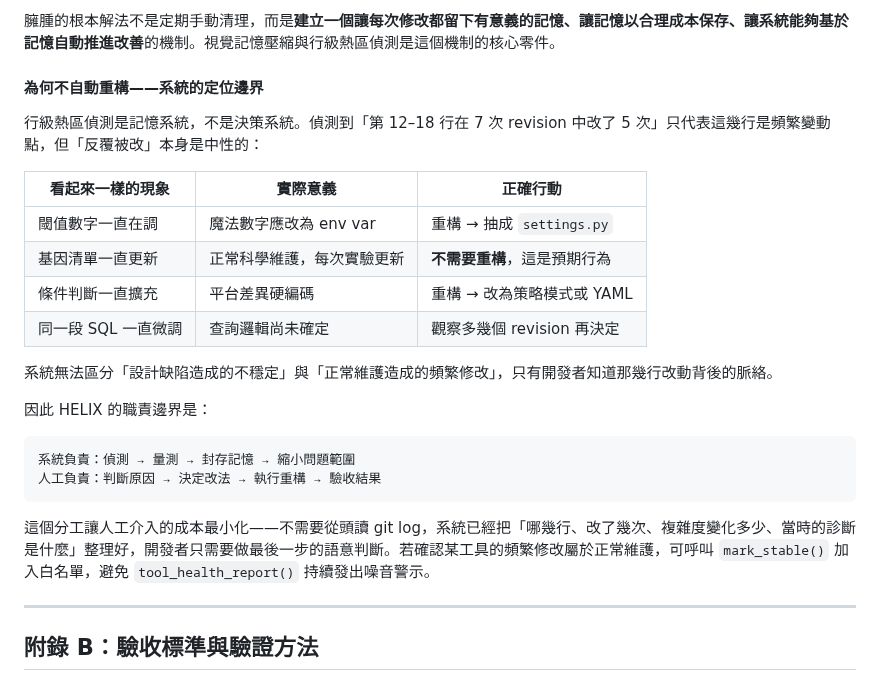
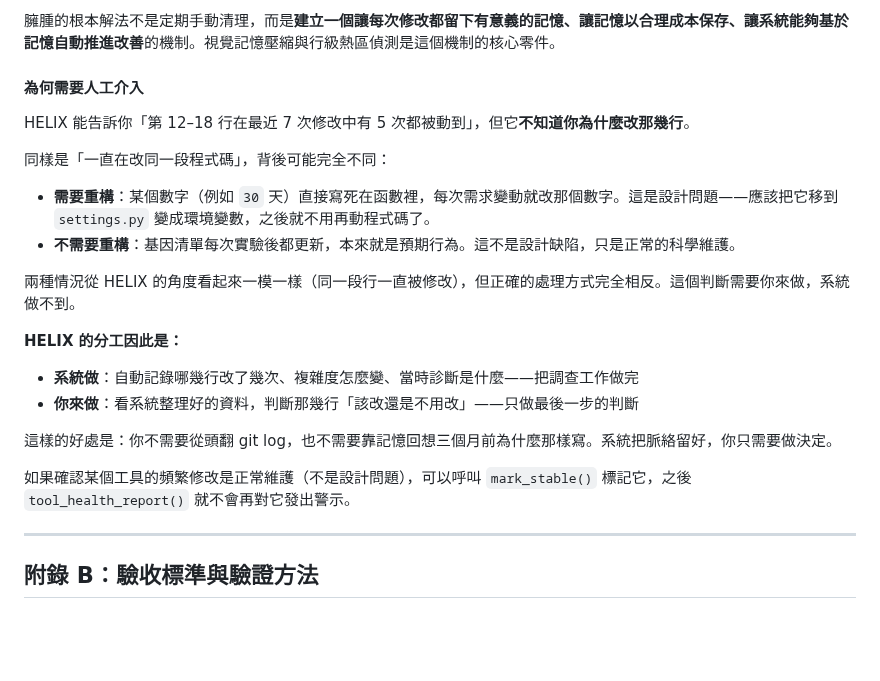
Before and after one commit to ddmanyes/Evo_PRISM, a Markdown page: plan_zh.md, the part around the change. GitHub-like rendering; blank space fills up the shorter version.

Commit message:
docs: 改寫 HELIX 人工介入說明，以具體例子取代抽象分類

````diff
--- a/plan_zh.md
+++ b/plan_zh.md
@@ -1114,27 +1114,25 @@ Ebbinghaus 的遺忘曲線描述了生物記憶的實際運作：**記憶不是
 
 臃腫的根本解法不是定期手動清理，而是**建立一個讓每次修改都留下有意義的記憶、讓記憶以合理成本保存、讓系統能夠基於記憶自動推進改善**的機制。視覺記憶壓縮與行級熱區偵測是這個機制的核心零件。
 
-#### 為何不自動重構——系統的定位邊界
+#### 為何需要人工介入
 
-行級熱區偵測是記憶系統，不是決策系統。偵測到「第 12–18 行在 7 次 revision 中改了 5 次」只代表這幾行是頻繁變動點，但「反覆被改」本身是中性的：
+HELIX 能告訴你「第 12–18 行在最近 7 次修改中有 5 次都被動到」，但它**不知道你為什麼改那幾行**。
 
-| 看起來一樣的現象 | 實際意義 | 正確行動 |
-|----------------|---------|---------|
-| 閾值數字一直在調 | 魔法數字應改為 env var | 重構 → 抽成 `settings.py` |
-| 基因清單一直更新 | 正常科學維護，每次實驗更新 | **不需要重構**，這是預期行為 |
-| 條件判斷一直擴充 | 平台差異硬編碼 | 重構 → 改為策略模式或 YAML |
-| 同一段 SQL 一直微調 | 查詢邏輯尚未確定 | 觀察多幾個 revision 再決定 |
+同樣是「一直在改同一段程式碼」，背後可能完全不同：
 
-系統無法區分「設計缺陷造成的不穩定」與「正常維護造成的頻繁修改」，只有開發者知道那幾行改動背後的脈絡。
+- **需要重構**：某個數字（例如 `30` 天）直接寫死在函數裡，每次需求變動就改那個數字。這是設計問題——應該把它移到 `settings.py` 變成環境變數，之後就不用再動程式碼了。
+- **不需要重構**：基因清單每次實驗後都更新，本來就是預期行為。這不是設計缺陷，只是正常的科學維護。
 
-因此 HELIX 的職責邊界是：
+兩種情況從 HELIX 的角度看起來一模一樣（同一段行一直被修改），但正確的處理方式完全相反。這個判斷需要你來做，系統做不到。
 
-```
-系統負責：偵測 → 量測 → 封存記憶 → 縮小問題範圍
-人工負責：判斷原因 → 決定改法 → 執行重構 → 驗收結果
-```
+**HELIX 的分工因此是：**
 
-這個分工讓人工介入的成本最小化——不需要從頭讀 git log，系統已經把「哪幾行、改了幾次、複雜度變化多少、當時的診斷是什麼」整理好，開發者只需要做最後一步的語意判斷。若確認某工具的頻繁修改屬於正常維護，可呼叫 `mark_stable()` 加入白名單，避免 `tool_health_report()` 持續發出噪音警示。
+- **系統做**：自動記錄哪幾行改了幾次、複雜度怎麼變、當時診斷是什麼——把調查工作做完
+- **你來做**：看系統整理好的資料，判斷那幾行「該改還是不用改」——只做最後一步的判斷
+
+這樣的好處是：你不需要從頭翻 git log，也不需要靠記憶回想三個月前為什麼那樣寫。系統把脈絡留好，你只需要做決定。
+
+如果確認某個工具的頻繁修改是正常維護（不是設計問題），可以呼叫 `mark_stable()` 標記它，之後 `tool_health_report()` 就不會再對它發出警示。
 
 ---
 
````
